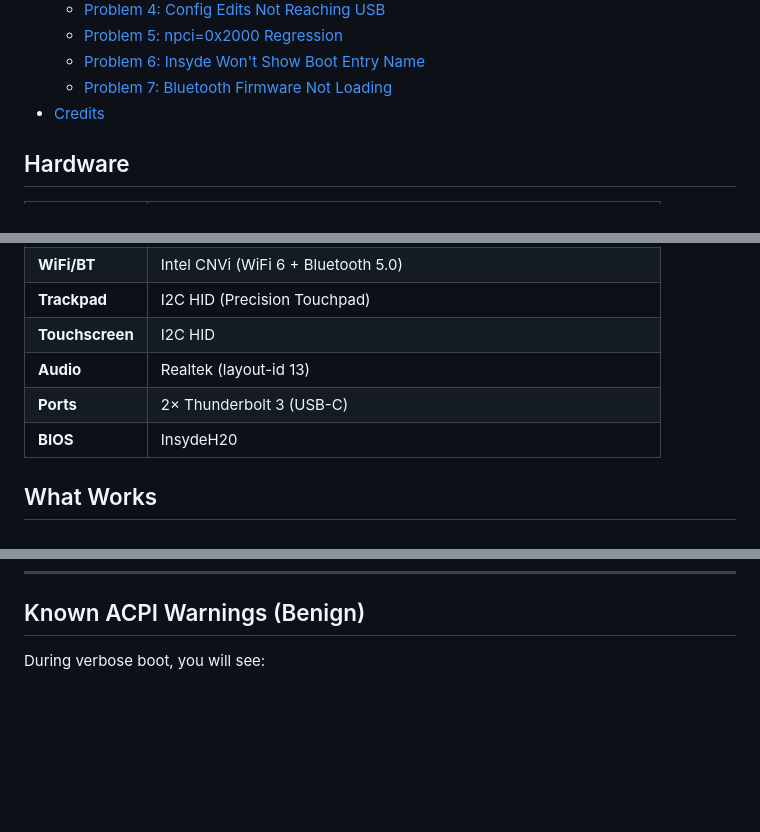
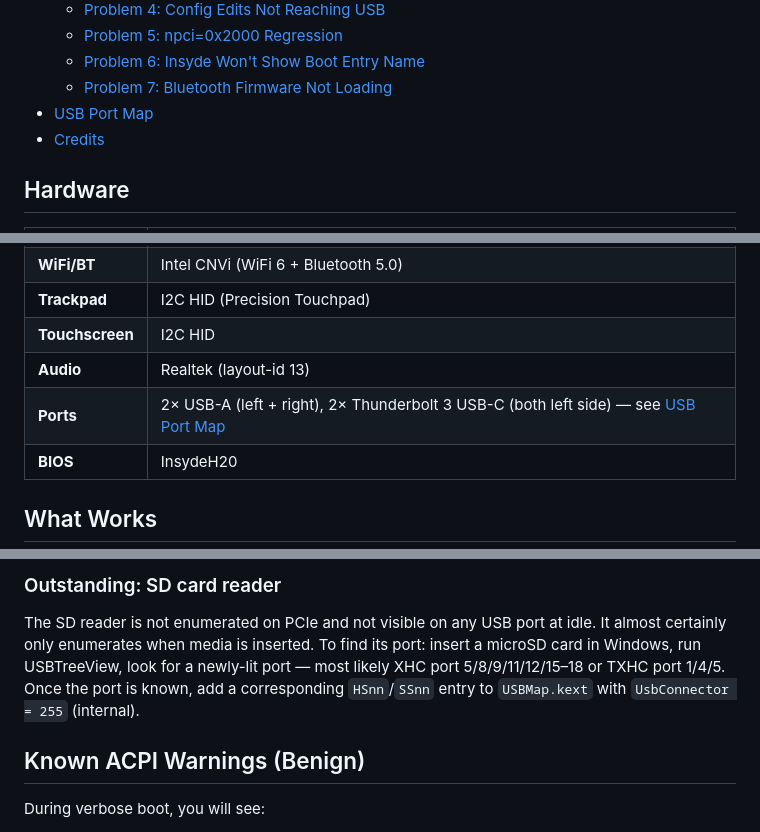
Before and after one commit to MegaStood/Hackintosh-Acer-Spin5-SP513-54n, a Markdown page: README.md, 3 parts joined by grey strips. Drawn GitHub-style; blank space fills up the shorter version.

```diff
--- a/README.md
+++ b/README.md
@@ -27,6 +27,7 @@ This guide documents a complete installation including **every problem encounter
   - [Problem 5: npci=0x2000 Regression](#problem-5-npci0x2000-makes-things-worse)
   - [Problem 6: Insyde Won't Show Boot Entry Name](#problem-6-insyde-firmware-wont-show-opencore-boot-entry-name)
   - [Problem 7: Bluetooth Firmware Not Loading](#problem-7-bluetooth-firmware-not-loading--v0-c0)
+- [USB Port Map](#usb-port-map-verified-2026-05-01)
 - [Credits](#credits)
 
 ## Hardware
@@ -42,7 +43,7 @@ This guide documents a complete installation including **every problem encounter
 | **Trackpad** | I2C HID (Precision Touchpad) |
 | **Touchscreen** | I2C HID |
 | **Audio** | Realtek (layout-id 13) |
-| **Ports** | 2× Thunderbolt 3 (USB-C) |
+| **Ports** | 2× USB-A (left + right), 2× Thunderbolt 3 USB-C (both left side) — see [USB Port Map](#usb-port-map-verified-2026-05-01) |
 | **BIOS** | InsydeH20 |
 
 ## What Works
@@ -722,3 +765,7 @@ If `BlueToolFixup` loads before `IntelBluetoothFirmware`, it patches Apple's Blu
+### Outstanding: SD card reader
+
+The SD reader is not enumerated on PCIe and not visible on any USB port at idle. It almost certainly only enumerates when media is inserted. To find its port: insert a microSD card in Windows, run USBTreeView, look for a newly-lit port — most likely XHC port 5/8/9/11/12/15–18 or TXHC port 1/4/5. Once the port is known, add a corresponding `HSnn`/`SSnn` entry to `USBMap.kext` with `UsbConnector = 255` (internal).
+
 ## Known ACPI Warnings (Benign)
 
 During verbose boot, you will see:
```
Also changed, not shown: other parts of README.md (+42 -0 lines).
